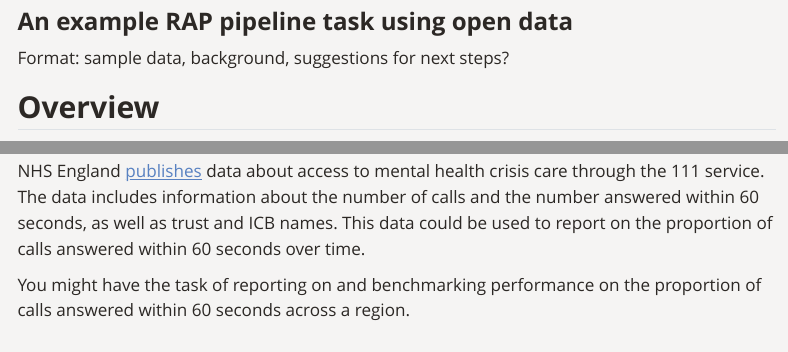
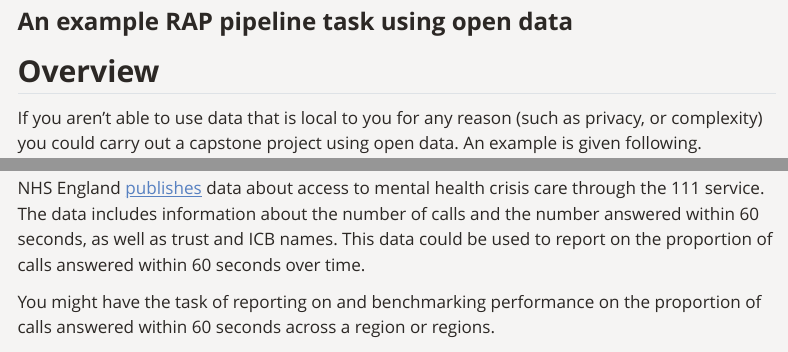
Before and after one commit to The-Strategy-Unit/RAP-accelerator, a Quarto document (learning_materials/6_capstone_example/index.qmd): the page in a window 1100 px wide, from 80 px down, and a second part further down, joined at a grey line. Rendered offline with R 4.5, knitr and Pandoc in place of Quarto, with nearby package versions; menus at the side of the page are left out.

Commit message:
Tidy up-

```diff
--- a/learning_materials/6_capstone_example/index.qmd
+++ b/learning_materials/6_capstone_example/index.qmd
@@ -5,8 +5,6 @@ format:
   html:
     toc: true
 ---
-
-Format: sample data, background, suggestions for next steps?
 
 ## Overview
 
@@ -16,7 +14,7 @@ If you aren't able to use data that is local to you for any reason (such as priv
 
 NHS England [publishes](https://digital.nhs.uk/data-and-information/publications/statistical/access-to-crisis-care-via-nhs-111---mental-health/april-to-august-2024) data about access to mental health crisis care through the 111 service. The data includes information about the number of calls and the number answered within 60 seconds, as well as trust and ICB names. This data could be used to report on the proportion of calls answered within 60 seconds over time.
 
-You might have the task of reporting on and benchmarking performance on the proportion of calls answered within 60 seconds across a region.
+You might have the task of reporting on and benchmarking performance on the proportion of calls answered within 60 seconds across a region or regions.
 
 ## 📖 Approaches
 
```
